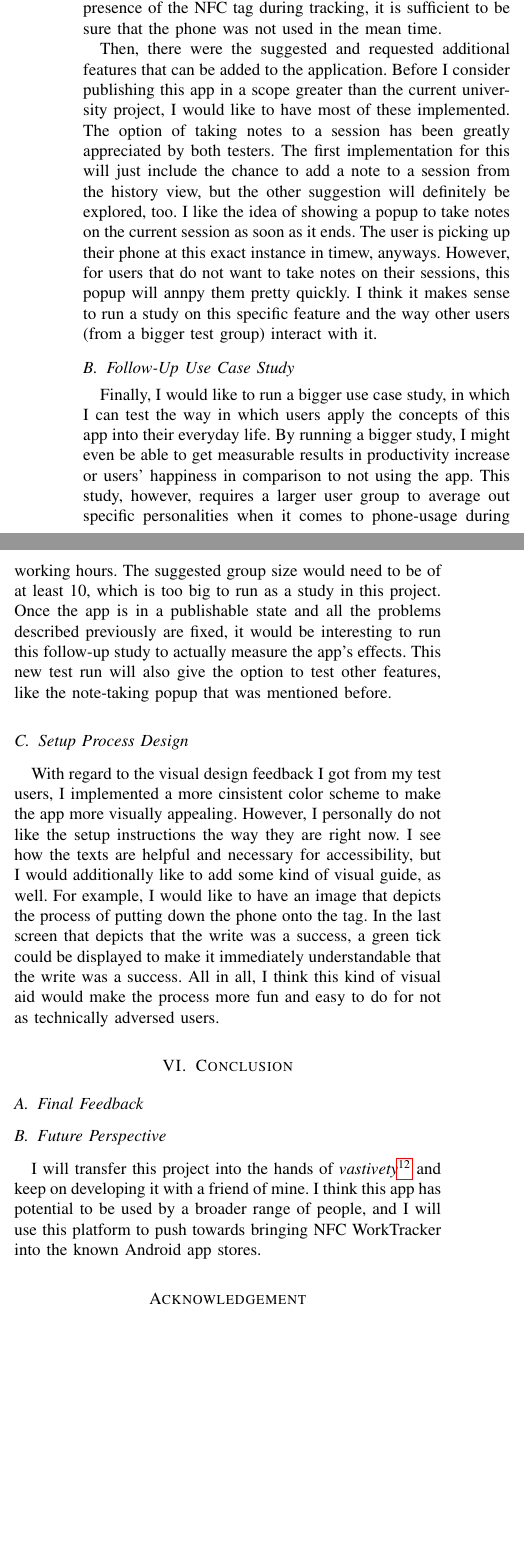
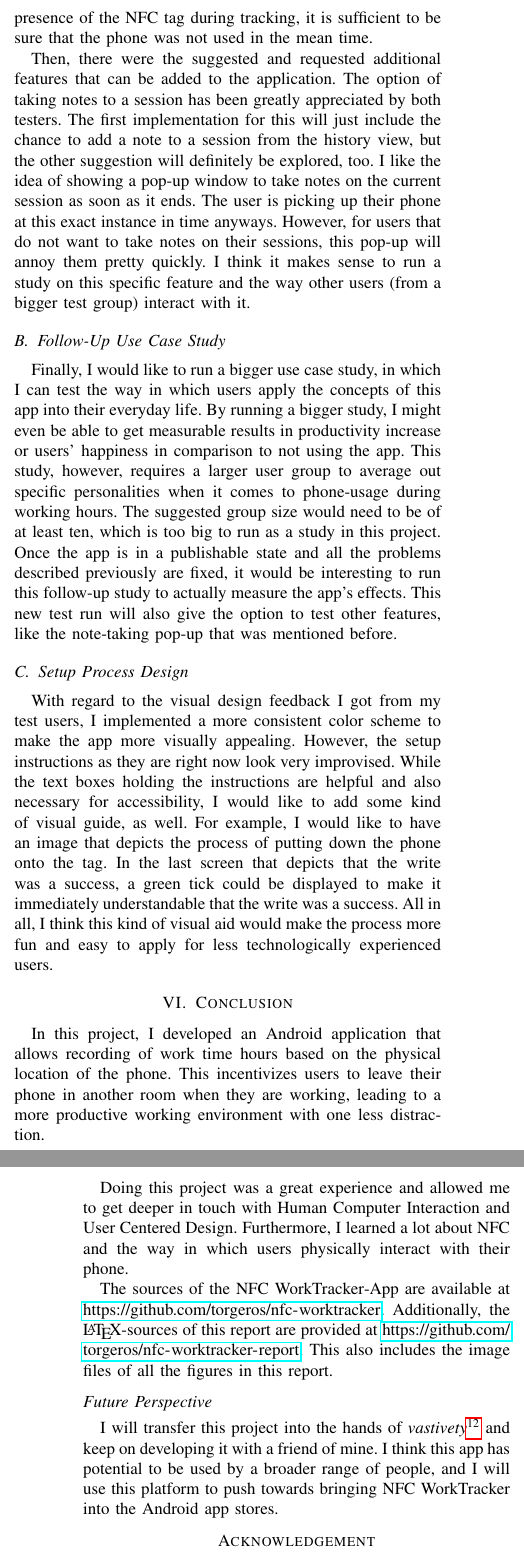
Before and after one commit to torgeros/nfc-worktracker-report, a LaTeX paper (report.tex): two parts of the columns of page 5 of 8 before the commit and two parts of the columns of pages 5 and 6 of 9 after it, joined at a grey line, cut so that both start at the same text, the shorter picture padded with empty space. Compiled offline with pdfLaTeX.

Commit message:
more report improvements

```diff
--- a/report.tex
+++ b/report.tex
@@ -19,7 +19,7 @@
 \graphicspath{{images}}
 
 \title{\projectname\\\Large{A novel approach to put-your-phone-down applications.}}
-\author{Torge Rosendahl}
+\author{Torge Rosendahl\\\today}
 
 \begin{document}
 \maketitle
@@ -160,7 +160,7 @@ I specifically asked some questions that had the users think about potential new
 
 Another suggested feature was to add more details to the history view. Additionally to the listed entries, it was requested that there be a total for the tracked time, as well as a statistic structured by weeks or months.
 
-A third feature I proposed was to have multiple tags for different things. This plays well with the first feature. A purpose-specific tag could be deployed by allowing a specific tag to set a default note on the created session object. This can be implemented in two ways: either through the tag ID\footnote{Remember, this ID is supposed to be unique per tag, even though it is not right now!} and a local mapping from the tag ID to the default comment or by saving the comment directly on the tag as a string. Both methods have their advantages and disadvantages, it needs some further discussion to figure out the preferred realization. I will postpone this to outside the  university project scope.
+A third feature I proposed was to have multiple tags for different things. This plays well with the first feature. A purpose-specific tag could be deployed by allowing a specific tag to set a default note on the created session object. This can be implemented in two ways: either through the tag ID\footnote{Remember, this ID is supposed to be unique per tag, even though it is not right now!} and a local mapping from the tag ID to the default comment or by saving the comment directly on the tag as a string. Both methods have their advantages and disadvantages, it needs some further discussion to figure out the preferred realization.
 
 Finally, one user requested a lockdown of the phone during tracking to force-stop them from using their phone. I will discuss a proposed solution for this in the next section.
 
@@ -178,27 +178,27 @@ However, this implementation will also require some additional evaluation with r
 
 There might additional alternatives to explore, too. In theory, it is enough to start the timer and lock the phone when the tag is detected for the first time. Then, when the phone is unlocked by the user and the tag is still there, tracking can continue. When the user turns on the screen and the tag is no longer there, tracking is stopped. While this does not guarantee presence of the NFC tag during tracking, it is sufficient to be sure that the phone was not used in the mean time.
 
-Then, there were the suggested and requested additional features that can be added to the application. Before I consider publishing this app in a scope greater than the current university project, I would like to have most of these implemented. The option of taking notes to a session has been greatly appreciated by both testers. The first implementation for this will just include the chance to add a note to a session from the history view, but the other suggestion will definitely be explored, too. I like the idea of showing a popup to take notes on the current session as soon as it ends. The user is picking up their phone at this exact instance in timew, anyways. However, for users that do not want to take notes on their sessions, this popup will annpy them pretty quickly. I think it makes sense to run a study on this specific feature and the way other users (from a bigger test group) interact with it.
+Then, there were the suggested and requested additional features that can be added to the application. The option of taking notes to a session has been greatly appreciated by both testers. The first implementation for this will just include the chance to add a note to a session from the history view, but the other suggestion will definitely be explored, too. I like the idea of showing a pop-up window to take notes on the current session as soon as it ends. The user is picking up their phone at this exact instance in time anyways. However, for users that do not want to take notes on their sessions, this pop-up will annoy them pretty quickly. I think it makes sense to run a study on this specific feature and the way other users (from a bigger test group) interact with it.
 
 \subsection{Follow-Up Use Case Study}
-Finally, I would like to run a bigger use case study, in which I can test the way in which users apply the concepts of this app into their everyday life. By running a bigger study, I might even be able to get measurable results in productivity increase or users' happiness in comparison to not using the app. This study, however, requires a larger user group to average out specific personalities when it comes to phone-usage during working hours. The suggested group size would need to be of at least 10, which is too big to run as a study in this project. Once the app is in a publishable state and all the problems described previously are fixed, it would be interesting to run this follow-up study to actually measure the app's effects. This new test run will also give the option to test other features, like the note-taking popup that was mentioned before.
+Finally, I would like to run a bigger use case study, in which I can test the way in which users apply the concepts of this app into their everyday life. By running a bigger study, I might even be able to get measurable results in productivity increase or users' happiness in comparison to not using the app. This study, however, requires a larger user group to average out specific personalities when it comes to phone-usage during working hours. The suggested group size would need to be of at least ten, which is too big to run as a study in this project. Once the app is in a publishable state and all the problems described previously are fixed, it would be interesting to run this follow-up study to actually measure the app's effects. This new test run will also give the option to test other features, like the note-taking pop-up that was mentioned before.
 
 \subsection{Setup Process Design}
-With regard to the visual design feedback I got from my test users, I implemented a more cinsistent color scheme to make the app more visually appealing. However, I personally do not like the setup instructions the way they are right now. I see how the texts are helpful and necessary for accessibility, but I would additionally like to add some kind of visual guide, as well. For example, I would like to have an image that depicts the process of putting down the phone onto the tag. In the last screen that depicts that the write was a success, a green tick could be displayed to make it immediately understandable that the write was a success. All in all, I think this kind of visual aid would make the process more fun and easy to do for not as technically adversed users.
+With regard to the visual design feedback I got from my test users, I implemented a more consistent color scheme to make the app more visually appealing. However, the setup instructions as they are right now look very improvised. While the text boxes holding the instructions are helpful and also necessary for accessibility, I would like to add some kind of visual guide, as well. For example, I would like to have an image that depicts the process of putting down the phone onto the tag. In the last screen that depicts that the write was a success, a green tick could be displayed to make it immediately understandable that the write was a success. All in all, I think this kind of visual aid would make the process more fun and easy to apply for less technologically experienced users.
 
 \section{Conclusion}
 %basic important task: evaluate personal findings with this
+In this project, I developed an Android application that allows recording of work time hours based on the physical location of the phone. This incentivizes users to leave their phone in another room when they are working, leading to a more productive working environment with one less distraction.
 
-\subsection{Final Feedback}
-%get feedback for "final" design. reflect on that.
-%I give the imporved/working version with their feedback implemented and get their reacction.
-%Either: It is not perfectly usable. Or: There is more critique. Changes they did not know they need, or changes they requested but dont like now.
+Doing this project was a great experience and allowed me to get deeper in touch with Human Computer Interaction and User Centered Design. Furthermore, I learned a lot about NFC and the way in which users physically interact with their phone.
 
-\subsection{Future Perspective}
-I will transfer this project into the hands of \textit{vastivety}\footnote{\textit{vastivety} is an organizational level under which a friend and I work on open source projects in our free time. \url{https://vastivety.github.io}.} and keep on developing it with a friend of mine. I think this app has potential to be used by a broader range of people, and I will use this platform to push towards bringing {\projectname} into the known Android app stores.
+The sources of the \projectname{}-App are available at \url{https://github.com/torgeros/nfc-worktracker}. Additionally, the \LaTeX-sources of this report are provided at \url{https://github.com/torgeros/nfc-worktracker-report}. This also includes the image files of all the figures in this report.
+
+\subsection*{Future Perspective}
+I will transfer this project into the hands of \textit{vastivety}\footnote{\textit{vastivety} is an organizational level under which a friend and I work on open source projects in our free time. \url{https://vastivety.github.io}.} and keep on developing it with a friend of mine. I think this app has potential to be used by a broader range of people, and I will use this platform to push towards bringing {\projectname} into the Android app stores.
 
 \section*{Acknowledgement}
-I would like to thank my testers who really supported the development process. Without your constructive feedback this project would not be where it is right now. I would also like to thank Professor Cooperstock for his input into the selection of this project, as well as pointing me in the right direction when it came to this report.
+I would like to thank my testers who really supported the development process. Without your constructive feedback this project would not be where it is right now. I would also like to thank Professor Cooperstock for his input into the selection of this project, as well as pointing me into the right direction when it came to this report.
 
 %Note bib style from IEEE, see
 % https://ieee-dataport.org/sites/default/files/analysis/27/IEEE%20Citation%20Guidelines.pdf
```
Also changed, not shown: images/jonas-history.png (deleted), report.tex (12 more changed lines).
